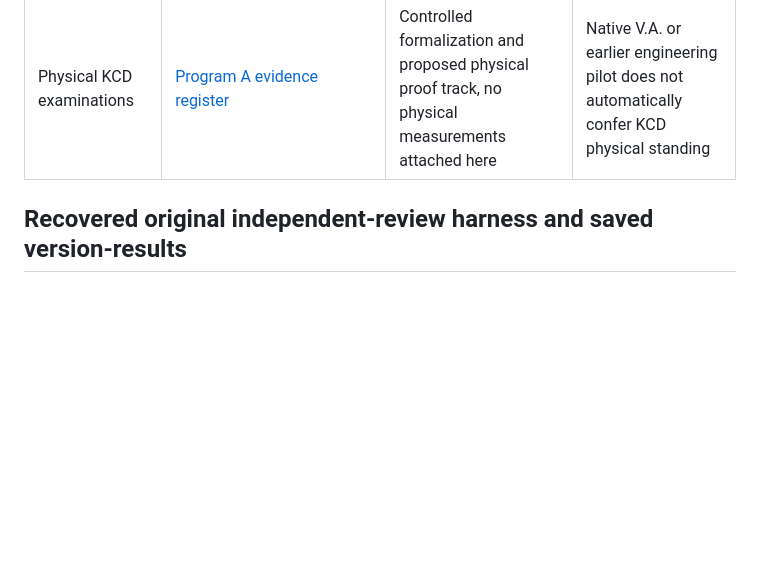
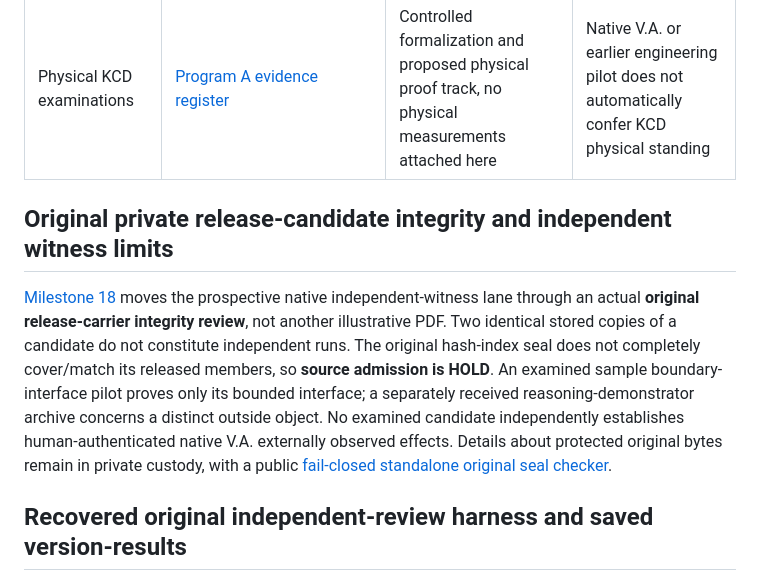
Before and after one commit to DeagleTWC/va-proof-estate, a Markdown page: proofs/HISTORICAL-EVIDENCE-INDEX.md, the part around the change. GitHub-like rendering; blank space fills up the shorter version.

Commit message:
Milestone 18: original source-seal HOLD and native-witness evidence integrity in proofs/HISTORICAL-EVIDENCE-INDEX.md

```diff
--- a/proofs/HISTORICAL-EVIDENCE-INDEX.md
+++ b/proofs/HISTORICAL-EVIDENCE-INDEX.md
@@ -15,6 +15,10 @@ The custodian identifies **multiple prior pilots, multiple engineering layers an
 | Current native V.A. | Custodian-identified V12; [native V12 public-release gate](V12-REVIEW.md) | Release identity recorded; an exact original native V12 result packet has not yet been attached to this public repository | The website's edition 02 is not the system version |
 | October 2026 synthetic examination work | [Local examiner](../examiner/README.md), [Cycle 001](../examiner/EXTERNAL-CYCLE-001.md) | Rerunnable public synthetic cases, fresh external-challenge workflow, and active examiner invitation | These are **additions**, not replacements for any preceding freeze or pilot |
 | Physical KCD examinations | [Program A evidence register](../kcd/KCD-PROOF-REGISTER.json) | Controlled formalization and proposed physical proof track, no physical measurements attached here | Native V.A. or earlier engineering pilot does not automatically confer KCD physical standing |
+
+## Original private release-candidate integrity and independent witness limits
+
+[Milestone 18](NATIVE-WITNESS-ORIGINAL-CANDIDATE-REVIEW.md) moves the prospective native independent-witness lane through an actual **original release-carrier integrity review**, not another illustrative PDF. Two identical stored copies of a candidate do not constitute independent runs. The original hash-index seal does not completely cover/match its released members, so **source admission is HOLD**. An examined sample boundary-interface pilot proves only its bounded interface; a separately received reasoning-demonstrator archive concerns a distinct outside object. No examined candidate independently establishes human-authenticated native V.A. externally observed effects. Details about protected original bytes remain in private custody, with a public [fail-closed standalone original seal checker](../scripts/audit_original_release_seal.py).
 
 ## Recovered original independent-review harness and saved version-results
 
```
